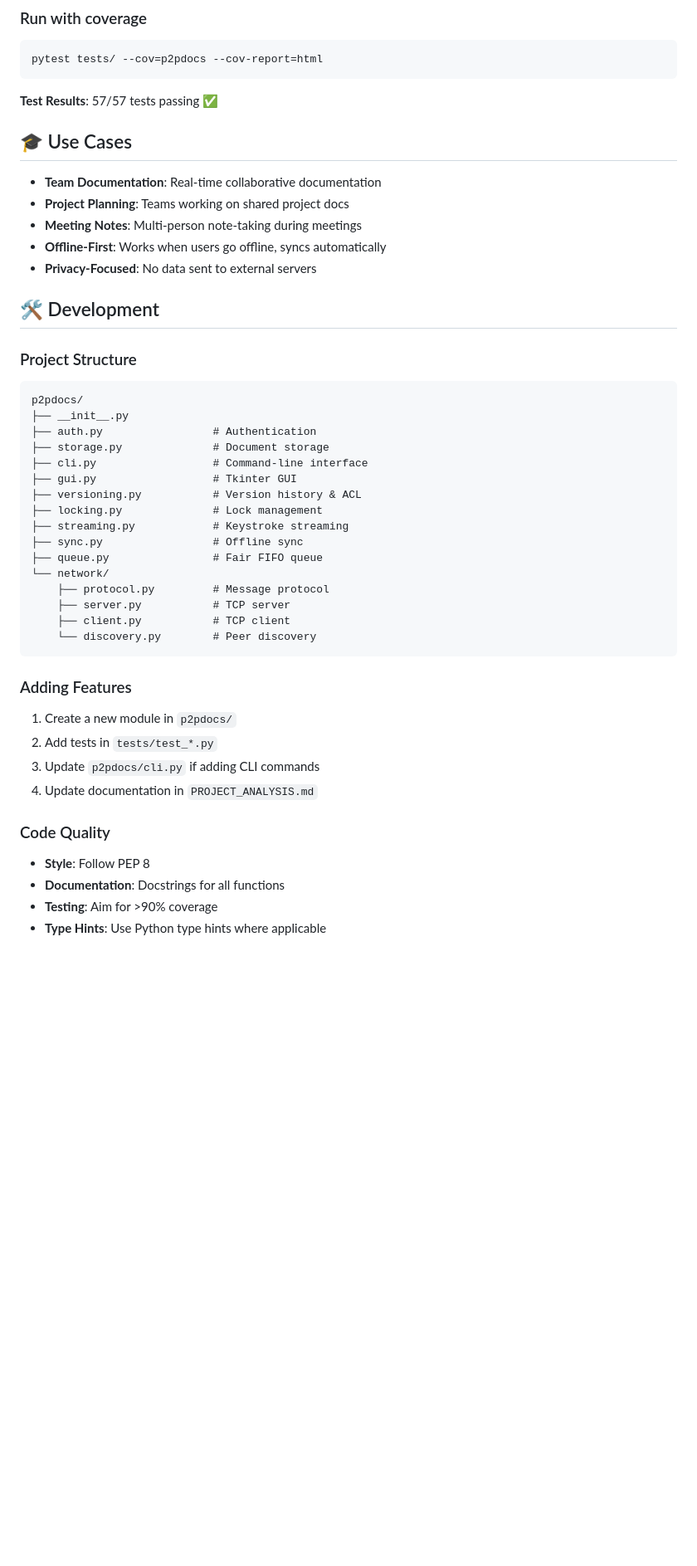
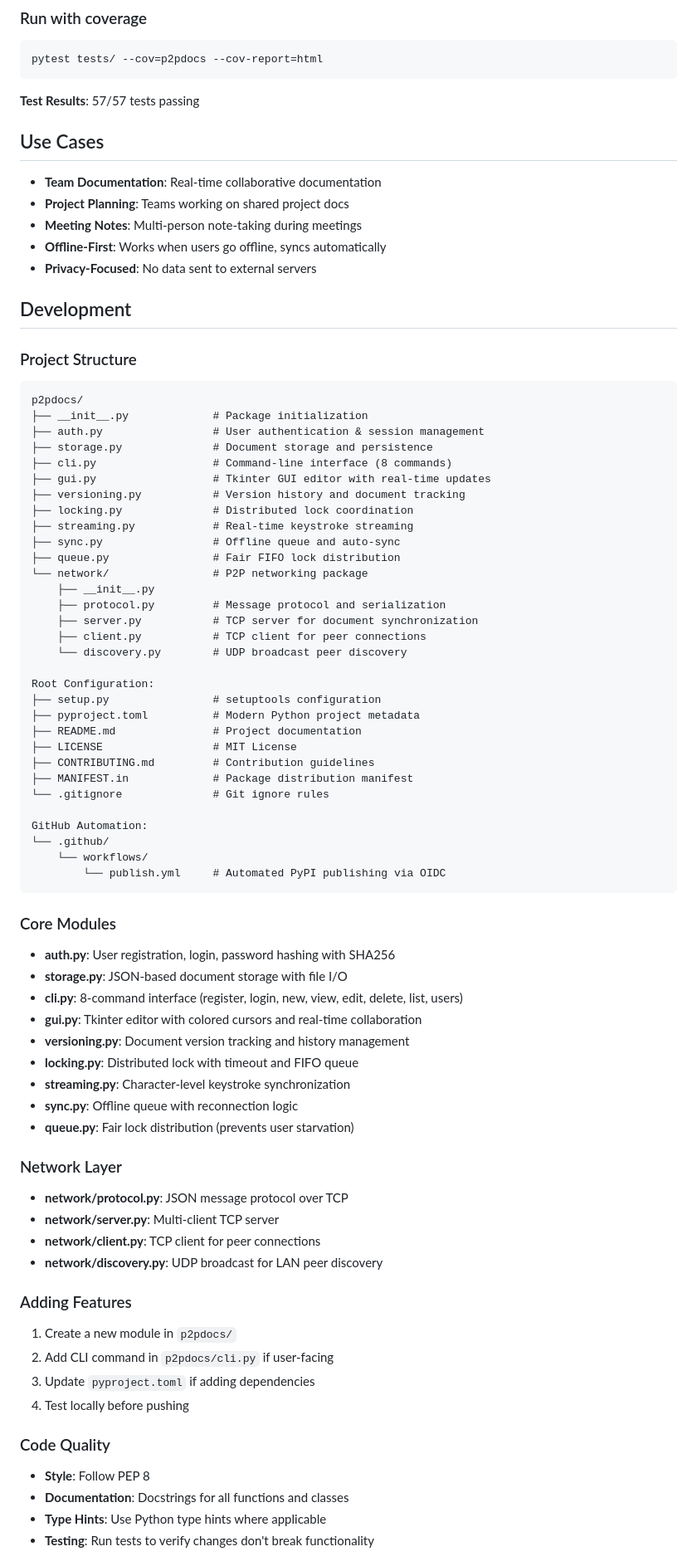
Before and after one commit to sultanshahdev/c2g, a Markdown page: README.md, the part around one of its changes. Shown at 83% size. Rendered like a GitHub page; blank space fills up the shorter version.

````diff
--- a/README.md
+++ b/README.md
@@ -212,9 +195,9 @@ pytest tests/test_auth.py -v
 pytest tests/ --cov=p2pdocs --cov-report=html
 ```
 
-**Test Results**: 57/57 tests passing ✅
+**Test Results**: 57/57 tests passing
 
-## 🎓 Use Cases
+## Use Cases
 
 - **Team Documentation**: Real-time collaborative documentation
 - **Project Planning**: Teams working on shared project docs
@@ -222,39 +205,73 @@ pytest tests/ --cov=p2pdocs --cov-report=html
 - **Offline-First**: Works when users go offline, syncs automatically
 - **Privacy-Focused**: No data sent to external servers
 
-## 🛠️ Development
+## Development
 
 ### Project Structure
 ```
 p2pdocs/
-├── __init__.py
-├── auth.py                 # Authentication
-├── storage.py              # Document storage
-├── cli.py                  # Command-line interface
-├── gui.py                  # Tkinter GUI
-├── versioning.py           # Version history & ACL
-├── locking.py              # Lock management
-├── streaming.py            # Keystroke streaming
-├── sync.py                 # Offline sync
-├── queue.py                # Fair FIFO queue
-└── network/
-    ├── protocol.py         # Message protocol
-    ├── server.py           # TCP server
-    ├── client.py           # TCP client
-    └── discovery.py        # Peer discovery
+├── __init__.py             # Package initialization
+├── auth.py                 # User authentication & session management
+├── storage.py              # Document storage and persistence
+├── cli.py                  # Command-line interface (8 commands)
+├── gui.py                  # Tkinter GUI editor with real-time updates
+├── versioning.py           # Version history and document tracking
+├── locking.py              # Distributed lock coordination
+├── streaming.py            # Real-time keystroke streaming
+├── sync.py                 # Offline queue and auto-sync
+├── queue.py                # Fair FIFO lock distribution
+└── network/                # P2P networking package
+    ├── __init__.py
+    ├── protocol.py         # Message protocol and serialization
+    ├── server.py           # TCP server for document synchronization
+    ├── client.py           # TCP client for peer connections
+    └── discovery.py        # UDP broadcast peer discovery
+
+Root Configuration:
+├── setup.py                # setuptools configuration
+├── pyproject.toml          # Modern Python project metadata
+├── README.md               # Project documentation
+├── LICENSE                 # MIT License
+├── CONTRIBUTING.md         # Contribution guidelines
+├── MANIFEST.in             # Package distribution manifest
+└── .gitignore              # Git ignore rules
+
+GitHub Automation:
+└── .github/
+    └── workflows/
+        └── publish.yml     # Automated PyPI publishing via OIDC
 ```
+
+### Core Modules
+
+- **auth.py**: User registration, login, password hashing with SHA256
+- **storage.py**: JSON-based document storage with file I/O
+- **cli.py**: 8-command interface (register, login, new, view, edit, delete, list, users)
+- **gui.py**: Tkinter editor with colored cursors and real-time collaboration
+- **versioning.py**: Document version tracking and history management
+- **locking.py**: Distributed lock with timeout and FIFO queue
+- **streaming.py**: Character-level keystroke synchronization
+- **sync.py**: Offline queue with reconnection logic
+- **queue.py**: Fair lock distribution (prevents user starvation)
+
+### Network Layer
+
+- **network/protocol.py**: JSON message protocol over TCP
+- **network/server.py**: Multi-client TCP server
+- **network/client.py**: TCP client for peer connections
+- **network/discovery.py**: UDP broadcast for LAN peer discovery
 
 ### Adding Features
 
 1. Create a new module in `p2pdocs/`
-2. Add tests in `tests/test_*.py`
-3. Update `p2pdocs/cli.py` if adding CLI commands
-4. Update documentation in `PROJECT_ANALYSIS.md`
+2. Add CLI command in `p2pdocs/cli.py` if user-facing
+3. Update `pyproject.toml` if adding dependencies
+4. Test locally before pushing
 
 ### Code Quality
 
 - **Style**: Follow PEP 8
-- **Documentation**: Docstrings for all functions
-- **Testing**: Aim for >90% coverage
+- **Documentation**: Docstrings for all functions and classes
 - **Type Hints**: Use Python type hints where applicable
+- **Testing**: Run tests to verify changes don't break functionality
 
````
Also changed, not shown: other parts of README.md (+46 -59 lines).
